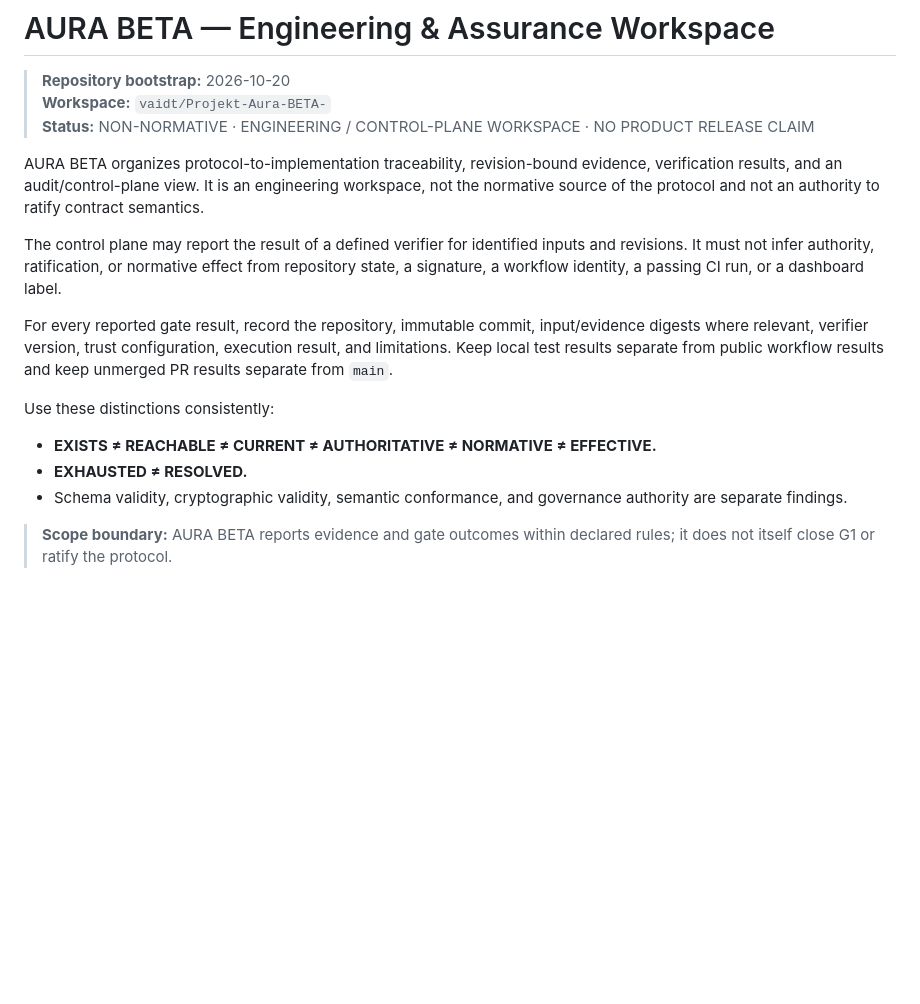
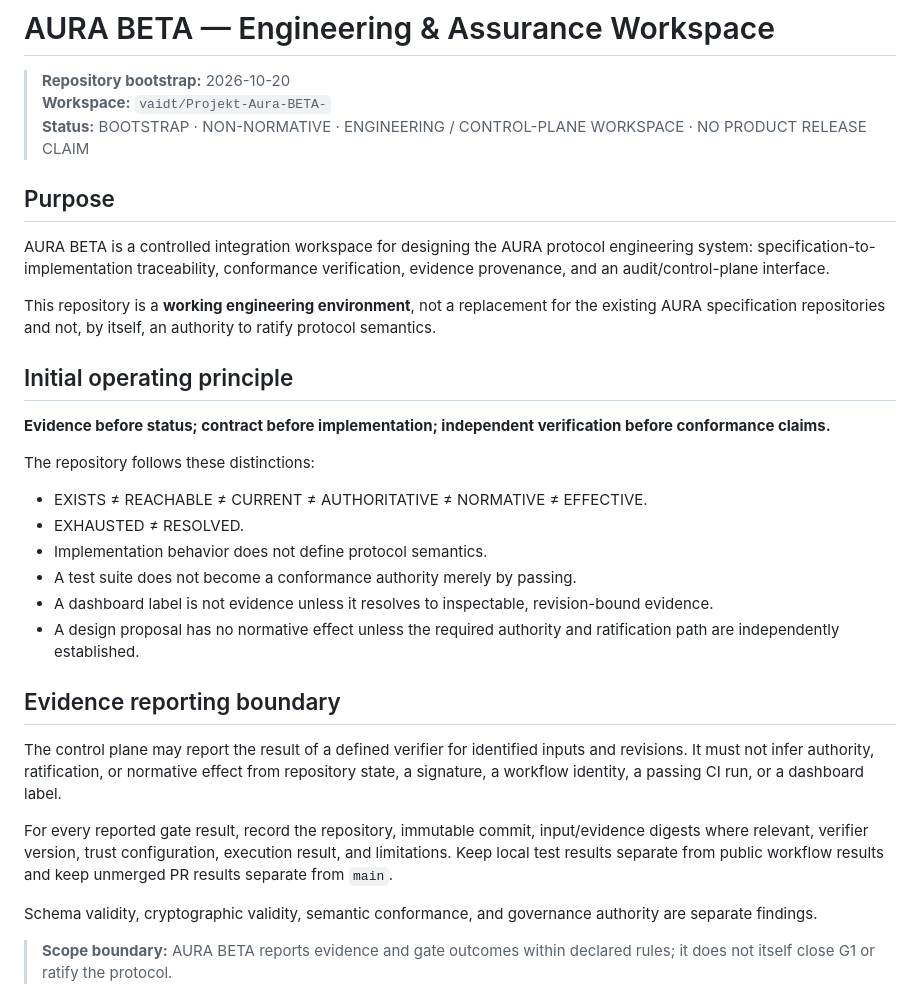
Before and after one commit to vaidt/Projekt-Aura-BETA-, a Markdown page: README.md, the part around the change. GitHub-like rendering; blank space fills up the shorter version.

Commit message:
docs: restore BETA bootstrap status and operating principles

```diff
--- a/README.md
+++ b/README.md
@@ -2,18 +2,34 @@
 
 > **Repository bootstrap:** 2026-10-20
 > **Workspace:** `vaidt/Projekt-Aura-BETA-`
-> **Status:** NON-NORMATIVE · ENGINEERING / CONTROL-PLANE WORKSPACE · NO PRODUCT RELEASE CLAIM
+> **Status:** BOOTSTRAP · NON-NORMATIVE · ENGINEERING / CONTROL-PLANE WORKSPACE · NO PRODUCT RELEASE CLAIM
 
-AURA BETA organizes protocol-to-implementation traceability, revision-bound evidence, verification results, and an audit/control-plane view. It is an engineering workspace, not the normative source of the protocol and not an authority to ratify contract semantics.
+## Purpose
+
+AURA BETA is a controlled integration workspace for designing the AURA protocol engineering system: specification-to-implementation traceability, conformance verification, evidence provenance, and an audit/control-plane interface.
+
+This repository is a **working engineering environment**, not a replacement for the existing AURA specification repositories and not, by itself, an authority to ratify protocol semantics.
+
+## Initial operating principle
+
+**Evidence before status; contract before implementation; independent verification before conformance claims.**
+
+The repository follows these distinctions:
+
+- EXISTS ≠ REACHABLE ≠ CURRENT ≠ AUTHORITATIVE ≠ NORMATIVE ≠ EFFECTIVE.
+- EXHAUSTED ≠ RESOLVED.
+- Implementation behavior does not define protocol semantics.
+- A test suite does not become a conformance authority merely by passing.
+- A dashboard label is not evidence unless it resolves to inspectable, revision-bound evidence.
+- A design proposal has no normative effect unless the required authority and ratification path are independently established.
+
+## Evidence reporting boundary
 
 The control plane may report the result of a defined verifier for identified inputs and revisions. It must not infer authority, ratification, or normative effect from repository state, a signature, a workflow identity, a passing CI run, or a dashboard label.
 
 For every reported gate result, record the repository, immutable commit, input/evidence digests where relevant, verifier version, trust configuration, execution result, and limitations. Keep local test results separate from public workflow results and keep unmerged PR results separate from `main`.
 
-Use these distinctions consistently:
-- **EXISTS ≠ REACHABLE ≠ CURRENT ≠ AUTHORITATIVE ≠ NORMATIVE ≠ EFFECTIVE.**
-- **EXHAUSTED ≠ RESOLVED.**
-- Schema validity, cryptographic validity, semantic conformance, and governance authority are separate findings.
+Schema validity, cryptographic validity, semantic conformance, and governance authority are separate findings.
 
 > **Scope boundary:** AURA BETA reports evidence and gate outcomes within declared rules; it does not itself close G1 or ratify the protocol.
 
```
